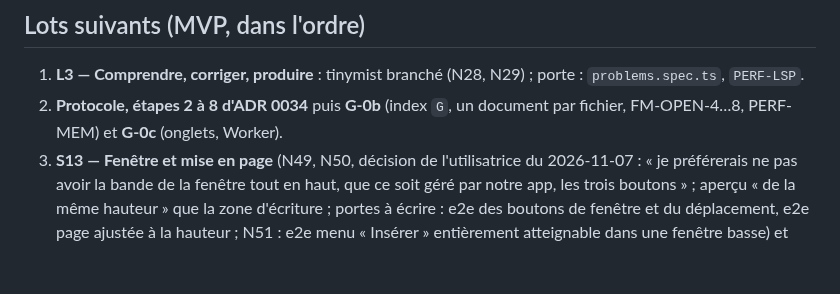
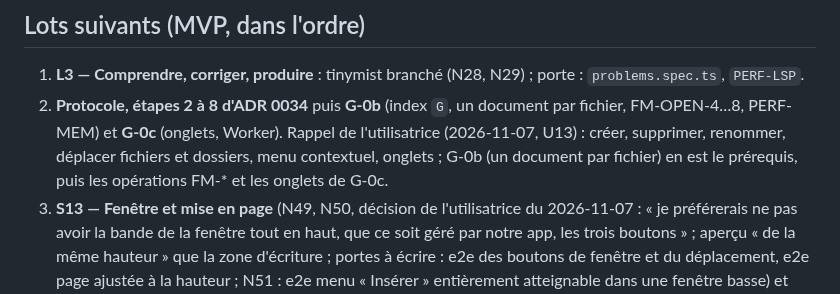
Before and after one commit to oioio-space/inkwell, a Markdown page: docs/objectif-en-cours.md, the part around the change. Rendered like a GitHub page; blank space fills up the shorter version.

```diff
--- a/docs/objectif-en-cours.md
+++ b/docs/objectif-en-cours.md
@@ -31,7 +31,7 @@ change plus que par une décision consignée dans `docs/architecture/decisions.m
 
 1. **L3 — Comprendre, corriger, produire** : tinymist branché (N28, N29) ; porte : `problems.spec.ts`,
    `PERF-LSP`.
-2. **Protocole, étapes 2 à 8 d'ADR 0034** puis **G-0b** (index `G`, un document par fichier, FM-OPEN-4…8, PERF-MEM) et **G-0c** (onglets, Worker).
+2. **Protocole, étapes 2 à 8 d'ADR 0034** puis **G-0b** (index `G`, un document par fichier, FM-OPEN-4…8, PERF-MEM) et **G-0c** (onglets, Worker). Rappel de l'utilisatrice (2026-11-07, U13) : créer, supprimer, renommer, déplacer fichiers et dossiers, menu contextuel, onglets ; G-0b (un document par fichier) en est le prérequis, puis les opérations FM-* et les onglets de G-0c.
 3. **S13 — Fenêtre et mise en page** (N49, N50, décision de l'utilisatrice du 2026-11-07 : « je préférerais ne pas avoir la bande de la fenêtre tout en haut, que ce soit géré par notre app, les trois boutons » ; aperçu « de la même hauteur » que la zone d'écriture ; portes à écrire : e2e des boutons de fenêtre et du déplacement, e2e page ajustée à la hauteur ; N51 : e2e menu « Insérer » entièrement atteignable dans une fenêtre basse) et **fenêtres étroites** (problème connu, présent sur `main`) : sous 1300 px, ouvrir le tiroir
    Historique pousse la mise en page (titre, boutons de l'en-tête et barre d'état se chevauchent) au
    lieu de couvrir l'aperçu (spec §3.4) ; un menu plus haut que la fenêtre passe sous la barre
```
Also changed, not shown: docs/exigences.md (+1 -1 lines).
